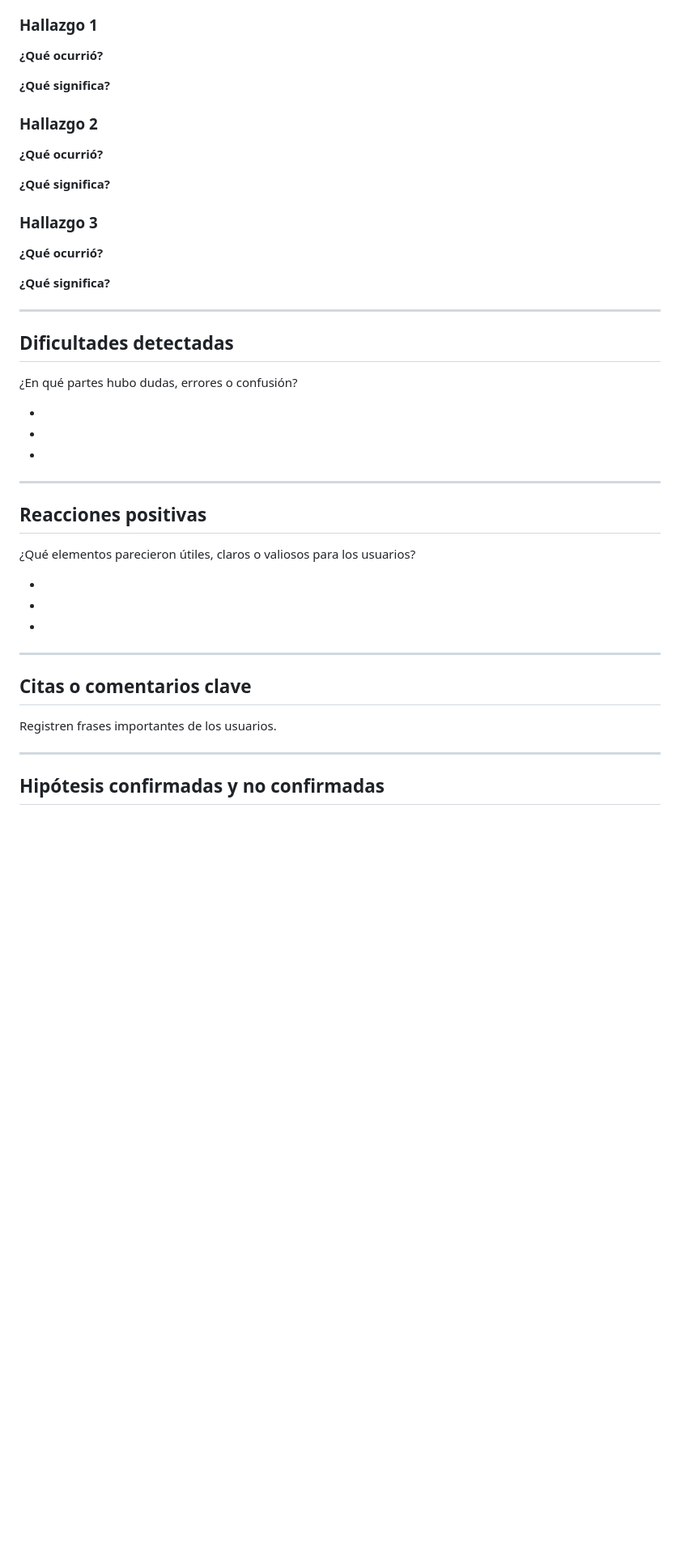
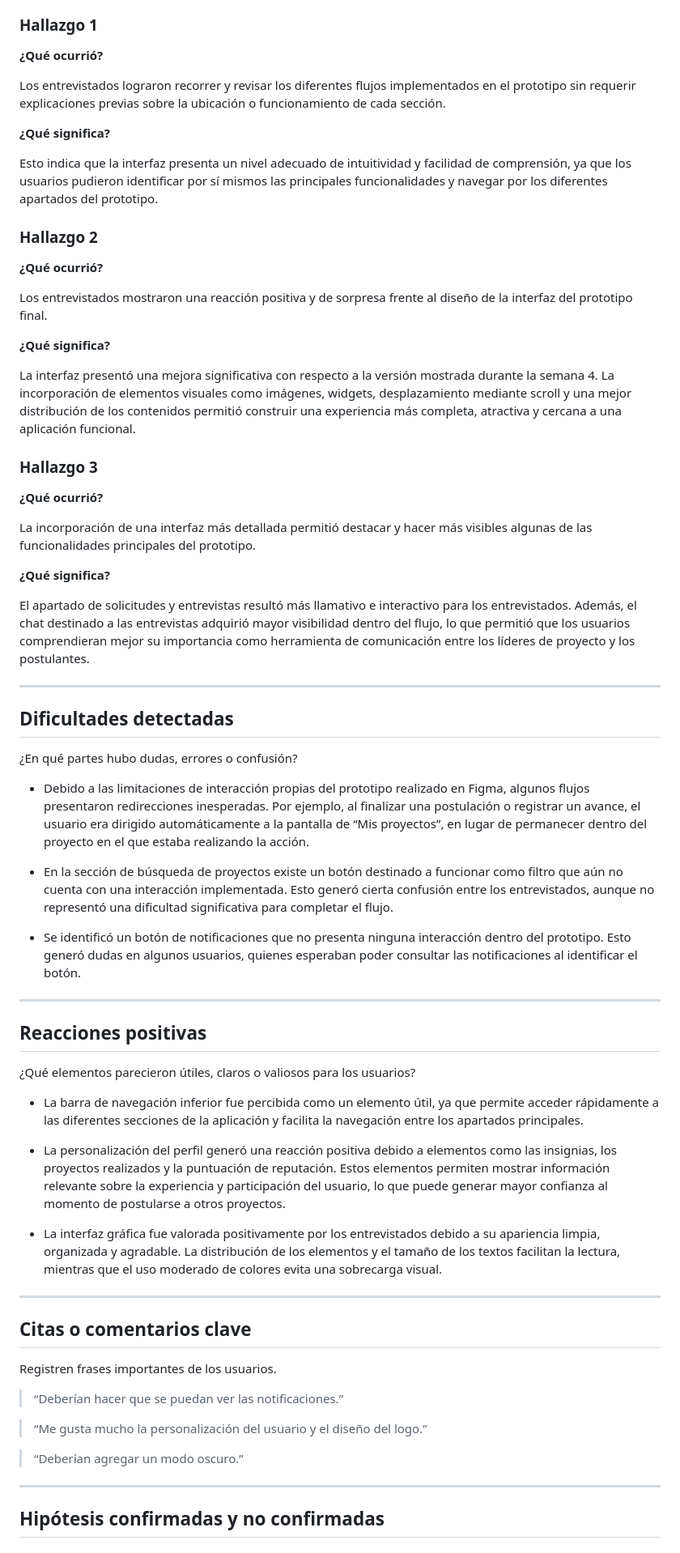
Before and after one commit to MichellBula/PROYECTO_DESIGN_THINKING, a Markdown page: semana-5/plantilla-resultados-de-validacion.md, the part around one of its changes. Shown at 81% size. Rendered like a GitHub page; blank space fills up the shorter version.

```diff
--- a/semana-5/plantilla-resultados-de-validacion.md
+++ b/semana-5/plantilla-resultados-de-validacion.md
@@ -57,19 +57,31 @@ Resuman los 3 aprendizajes más importantes de esta nueva ronda de validación.
 
 **¿Qué ocurrió?**
 
+Los entrevistados lograron recorrer y revisar los diferentes flujos implementados en el prototipo sin requerir explicaciones previas sobre la ubicación o funcionamiento de cada sección.
+
 **¿Qué significa?**
+
+Esto indica que la interfaz presenta un nivel adecuado de intuitividad y facilidad de comprensión, ya que los usuarios pudieron identificar por sí mismos las principales funcionalidades y navegar por los diferentes apartados del prototipo.
 
 ### Hallazgo 2
 
 **¿Qué ocurrió?**
 
+Los entrevistados mostraron una reacción positiva y de sorpresa frente al diseño de la interfaz del prototipo final.
+
 **¿Qué significa?**
+
+La interfaz presentó una mejora significativa con respecto a la versión mostrada durante la semana 4. La incorporación de elementos visuales como imágenes, widgets, desplazamiento mediante scroll y una mejor distribución de los contenidos permitió construir una experiencia más completa, atractiva y cercana a una aplicación funcional.
 
 ### Hallazgo 3
 
 **¿Qué ocurrió?**
 
+La incorporación de una interfaz más detallada permitió destacar y hacer más visibles algunas de las funcionalidades principales del prototipo.
+
 **¿Qué significa?**
+
+El apartado de solicitudes y entrevistas resultó más llamativo e interactivo para los entrevistados. Además, el chat destinado a las entrevistas adquirió mayor visibilidad dentro del flujo, lo que permitió que los usuarios comprendieran mejor su importancia como herramienta de comunicación entre los líderes de proyecto y los postulantes.
 
 ---
 
@@ -77,11 +89,11 @@ Resuman los 3 aprendizajes más importantes de esta nueva ronda de validación.
 
 ¿En qué partes hubo dudas, errores o confusión?
 
--
+- Debido a las limitaciones de interacción propias del prototipo realizado en Figma, algunos flujos presentaron redirecciones inesperadas. Por ejemplo, al finalizar una postulación o registrar un avance, el usuario era dirigido automáticamente a la pantalla de “Mis proyectos”, en lugar de permanecer dentro del proyecto en el que estaba realizando la acción.
 
--
+- En la sección de búsqueda de proyectos existe un botón destinado a funcionar como filtro que aún no cuenta con una interacción implementada. Esto generó cierta confusión entre los entrevistados, aunque no representó una dificultad significativa para completar el flujo.
 
--
+- Se identificó un botón de notificaciones que no presenta ninguna interacción dentro del prototipo. Esto generó dudas en algunos usuarios, quienes esperaban poder consultar las notificaciones al identificar el botón.
 
 ---
 
@@ -89,11 +101,11 @@ Resuman los 3 aprendizajes más importantes de esta nueva ronda de validación.
 
 ¿Qué elementos parecieron útiles, claros o valiosos para los usuarios?
 
--
+- La barra de navegación inferior fue percibida como un elemento útil, ya que permite acceder rápidamente a las diferentes secciones de la aplicación y facilita la navegación entre los apartados principales.
 
--
+- La personalización del perfil generó una reacción positiva debido a elementos como las insignias, los proyectos realizados y la puntuación de reputación. Estos elementos permiten mostrar información relevante sobre la experiencia y participación del usuario, lo que puede generar mayor confianza al momento de postularse a otros proyectos.
 
--
+- La interfaz gráfica fue valorada positivamente por los entrevistados debido a su apariencia limpia, organizada y agradable. La distribución de los elementos y el tamaño de los textos facilitan la lectura, mientras que el uso moderado de colores evita una sobrecarga visual.
 
 ---
 
@@ -101,12 +113,11 @@ Resuman los 3 aprendizajes más importantes de esta nueva ronda de validación.
 
 Registren frases importantes de los usuarios.
 
->
+> “Deberían hacer que se puedan ver las notificaciones.”
 
->
+> “Me gusta mucho la personalización del usuario y el diseño del logo.”
 
->
-
+> “Deberían agregar un modo oscuro.”
 ---
 
 ## Hipótesis confirmadas y no confirmadas
```
Also changed, not shown: other parts of semana-5/plantilla-resultados-de-validacion.md (+4 -8 lines).
